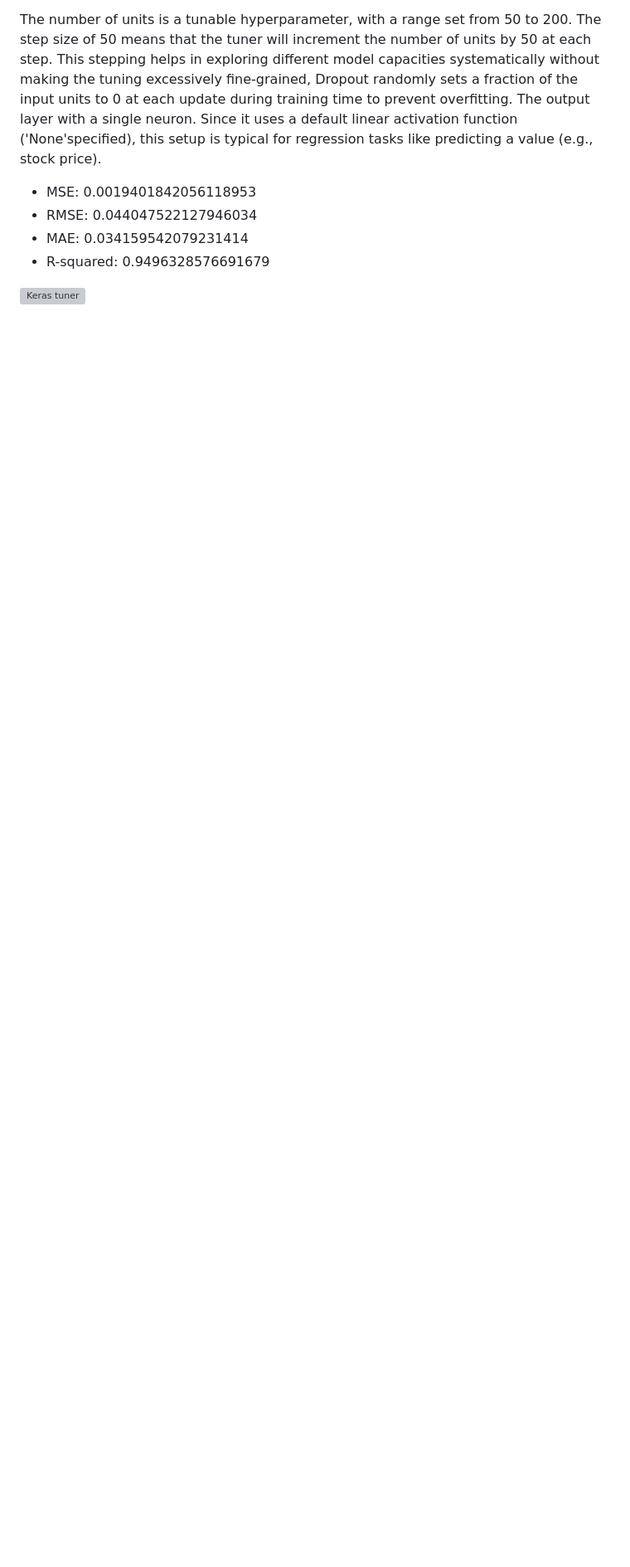
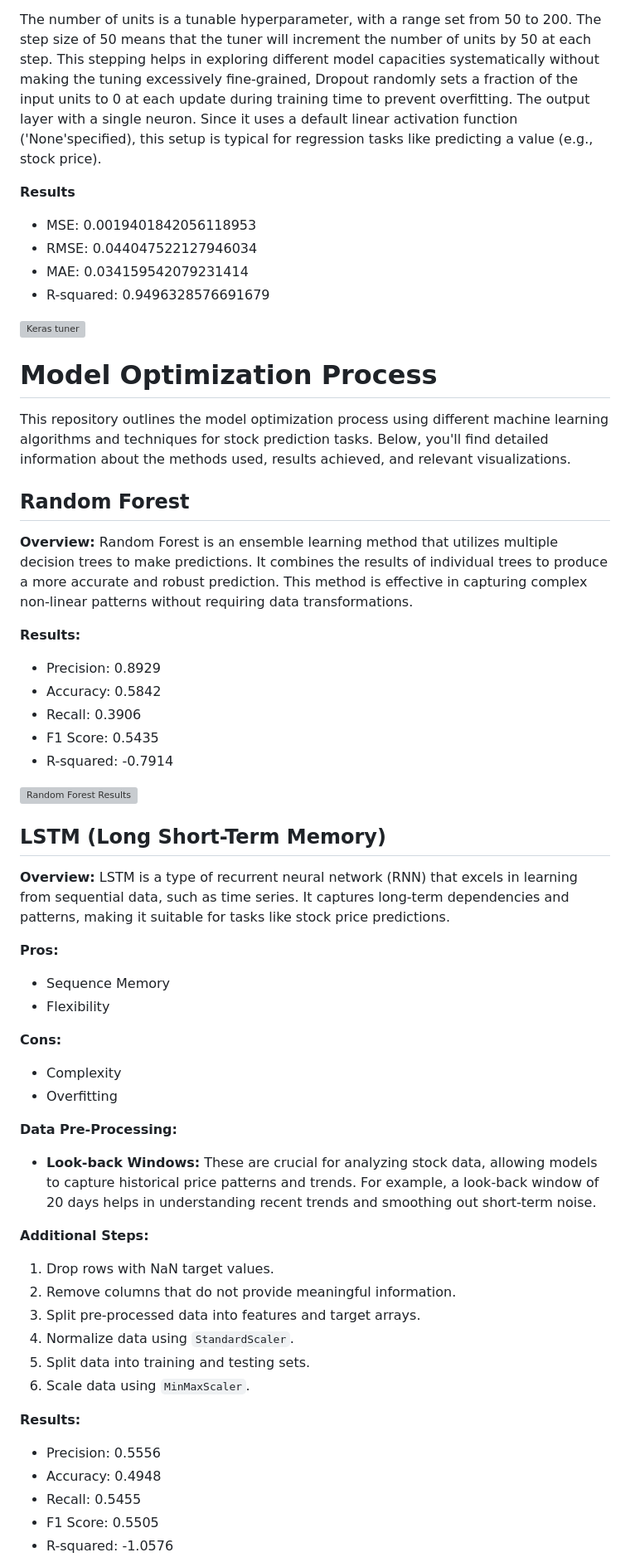
Before and after one commit to CAGorman/Stock_Predictions, a Markdown page: README.md, the part around one of its changes. Shown at 83% size. GitHub-like rendering; blank space fills up the shorter version; grey boxes are pictures that could not be loaded.

```diff
--- a/README.md
+++ b/README.md
@@ -79,9 +82,61 @@ KERAS TUNER is a library for scalable hyperparameter tuning, that chooses the be
 
 The number of units is a tunable hyperparameter, with a range set from 50 to 200. The step size of 50 means that the tuner will increment the number of units by 50 at each step. This stepping helps in exploring different model capacities systematically without making the tuning excessively fine-grained, Dropout randomly sets a fraction of the input units to 0 at each update during training time to prevent overfitting. The output layer with a single neuron. Since it uses a default linear activation function ('None'specified), this setup is typical for regression tasks like predicting a value (e.g., stock price).
 
+**Results**
 - MSE: 0.0019401842056118953
 - RMSE: 0.044047522127946034
 - MAE: 0.034159542079231414
 - R-squared: 0.9496328576691679
 
 ![Keras tuner](https://github.com/user-attachments/assets/2be7131e-1cfb-4fe3-bfbe-1a3311d6f382)
+
+
+# Model Optimization Process
+
+This repository outlines the model optimization process using different machine learning algorithms and techniques for stock prediction tasks. Below, you'll find detailed information about the methods used, results achieved, and relevant visualizations.
+
+## Random Forest
+
+**Overview:**
+Random Forest is an ensemble learning method that utilizes multiple decision trees to make predictions. It combines the results of individual trees to produce a more accurate and robust prediction. This method is effective in capturing complex non-linear patterns without requiring data transformations.
+
+**Results:**
+- Precision: 0.8929
+- Accuracy: 0.5842
+- Recall: 0.3906
+- F1 Score: 0.5435
+- R-squared: -0.7914
+
+![Random Forest Results](https://github.com/user-attachments/assets/0c1df4a0-828e-4e3f-a673-750391ebc2b5)
+
+## LSTM (Long Short-Term Memory)
+
+**Overview:**
+LSTM is a type of recurrent neural network (RNN) that excels in learning from sequential data, such as time series. It captures long-term dependencies and patterns, making it suitable for tasks like stock price predictions.
+
+**Pros:**
+- Sequence Memory
+- Flexibility
+
+**Cons:**
+- Complexity
+- Overfitting
+
+**Data Pre-Processing:**
+- **Look-back Windows:** These are crucial for analyzing stock data, allowing models to capture historical price patterns and trends. For example, a look-back window of 20 days helps in understanding recent trends and smoothing out short-term noise.
+
+**Additional Steps:**
+1. Drop rows with NaN target values.
+2. Remove columns that do not provide meaningful information.
+3. Split pre-processed data into features and target arrays.
+4. Normalize data using `StandardScaler`.
+5. Split data into training and testing sets.
+6. Scale data using `MinMaxScaler`.
+
+**Results:**
+- Precision: 0.5556
+- Accuracy: 0.4948
+- Recall: 0.5455
+- F1 Score: 0.5505
+- R-squared: -1.0576
+
```
Also changed, not shown: other parts of README.md (+81 -1 lines).
